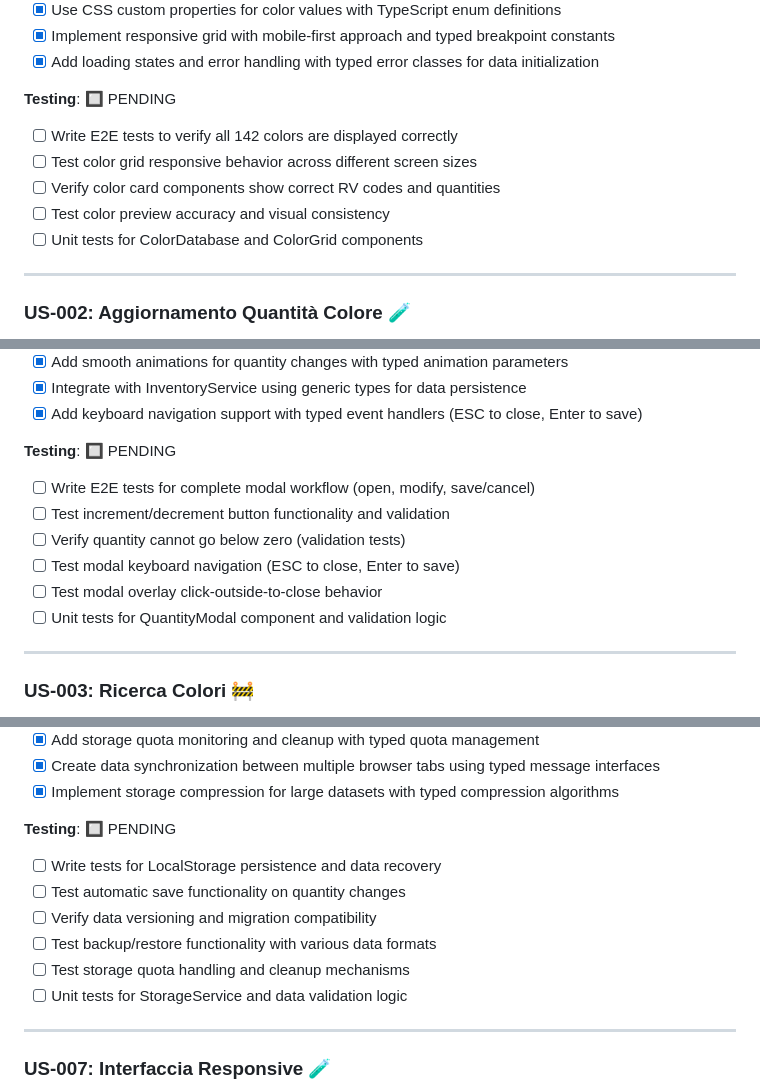
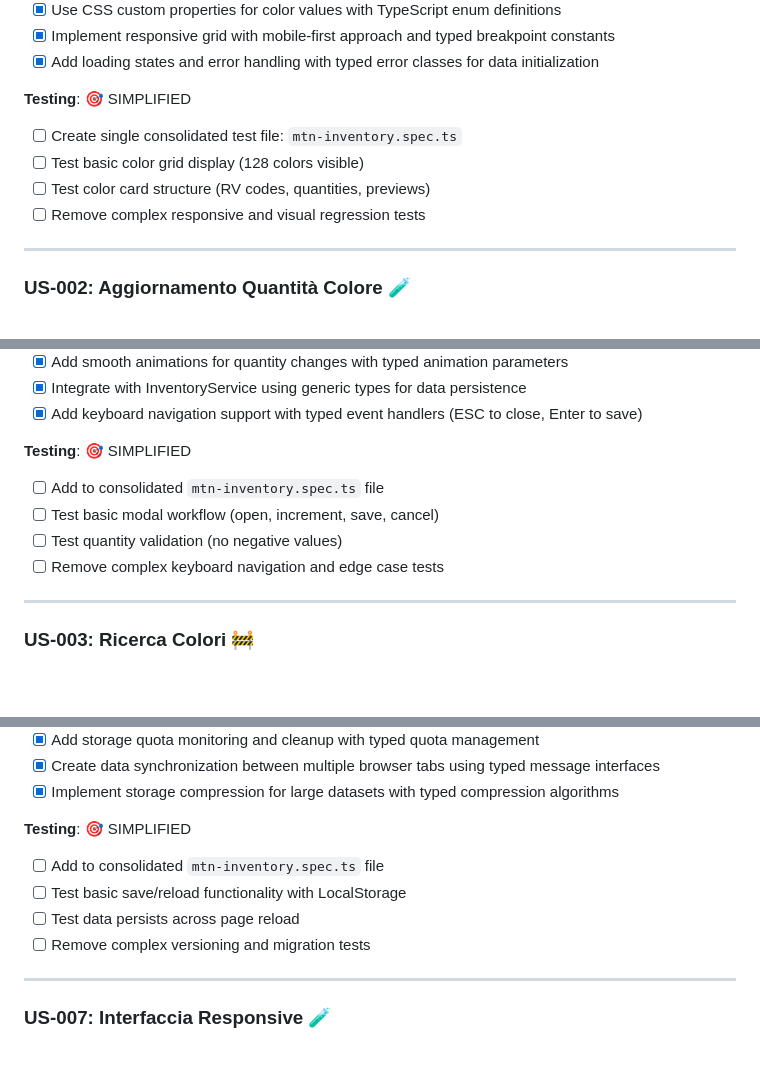
Before and after one commit to gabrieledarrigo/mtn-warehouse, a Markdown page: plan.md, 3 parts joined by grey strips. GitHub-like rendering; blank space fills up the shorter version.

```diff
--- a/plan.md
+++ b/plan.md
@@ -151,13 +152,12 @@ Come appassionato di graffiti, voglio visualizzare tutti i 142 colori Montana Ha
 - [x] Implement responsive grid with mobile-first approach and typed breakpoint constants
 - [x] Add loading states and error handling with typed error classes for data initialization
 
-**Testing**: 🔲 PENDING
+**Testing**: 🎯 SIMPLIFIED
 
-- [ ] Write E2E tests to verify all 142 colors are displayed correctly
-- [ ] Test color grid responsive behavior across different screen sizes
-- [ ] Verify color card components show correct RV codes and quantities
-- [ ] Test color preview accuracy and visual consistency
-- [ ] Unit tests for ColorDatabase and ColorGrid components
+- [ ] Create single consolidated test file: `mtn-inventory.spec.ts`
+- [ ] Test basic color grid display (128 colors visible)
+- [ ] Test color card structure (RV codes, quantities, previews)
+- [ ] Remove complex responsive and visual regression tests
 
 ---
 
@@ -192,14 +192,12 @@ Come appassionato di graffiti, voglio poter aumentare o diminuire la quantità d
 - [x] Integrate with InventoryService using generic types for data persistence
 - [x] Add keyboard navigation support with typed event handlers (ESC to close, Enter to save)
 
-**Testing**: 🔲 PENDING
+**Testing**: 🎯 SIMPLIFIED
 
-- [ ] Write E2E tests for complete modal workflow (open, modify, save/cancel)
-- [ ] Test increment/decrement button functionality and validation
-- [ ] Verify quantity cannot go below zero (validation tests)
-- [ ] Test modal keyboard navigation (ESC to close, Enter to save)
-- [ ] Test modal overlay click-outside-to-close behavior
-- [ ] Unit tests for QuantityModal component and validation logic
+- [ ] Add to consolidated `mtn-inventory.spec.ts` file
+- [ ] Test basic modal workflow (open, increment, save, cancel)
+- [ ] Test quantity validation (no negative values)
+- [ ] Remove complex keyboard navigation and edge case tests
 
 ---
 
@@ -323,14 +321,12 @@ Come appassionato di graffiti, voglio che le mie modifiche all'inventario siano
 - [x] Create data synchronization between multiple browser tabs using typed message interfaces
 - [x] Implement storage compression for large datasets with typed compression algorithms
 
-**Testing**: 🔲 PENDING
+**Testing**: 🎯 SIMPLIFIED
 
-- [ ] Write tests for LocalStorage persistence and data recovery
-- [ ] Test automatic save functionality on quantity changes
-- [ ] Verify data versioning and migration compatibility
-- [ ] Test backup/restore functionality with various data formats
-- [ ] Test storage quota handling and cleanup mechanisms
-- [ ] Unit tests for StorageService and data validation logic
+- [ ] Add to consolidated `mtn-inventory.spec.ts` file
+- [ ] Test basic save/reload functionality with LocalStorage
+- [ ] Test data persists across page reload
+- [ ] Remove complex versioning and migration tests
 
 ---
 
```
Also changed, not shown: other parts of plan.md (+64 -56 lines).
